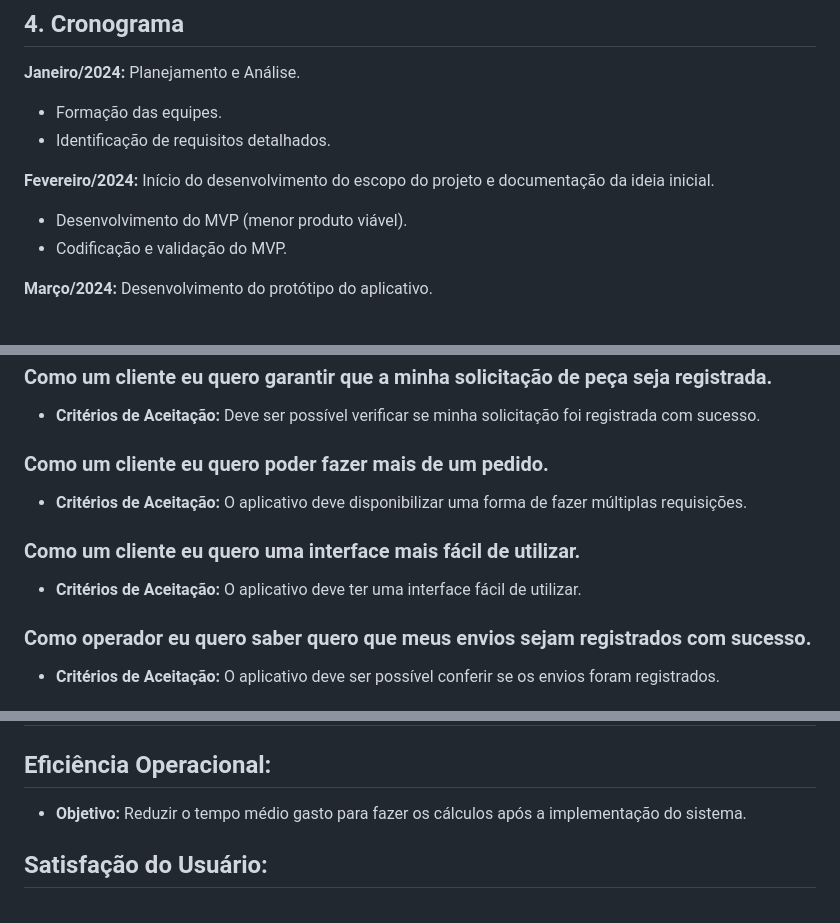
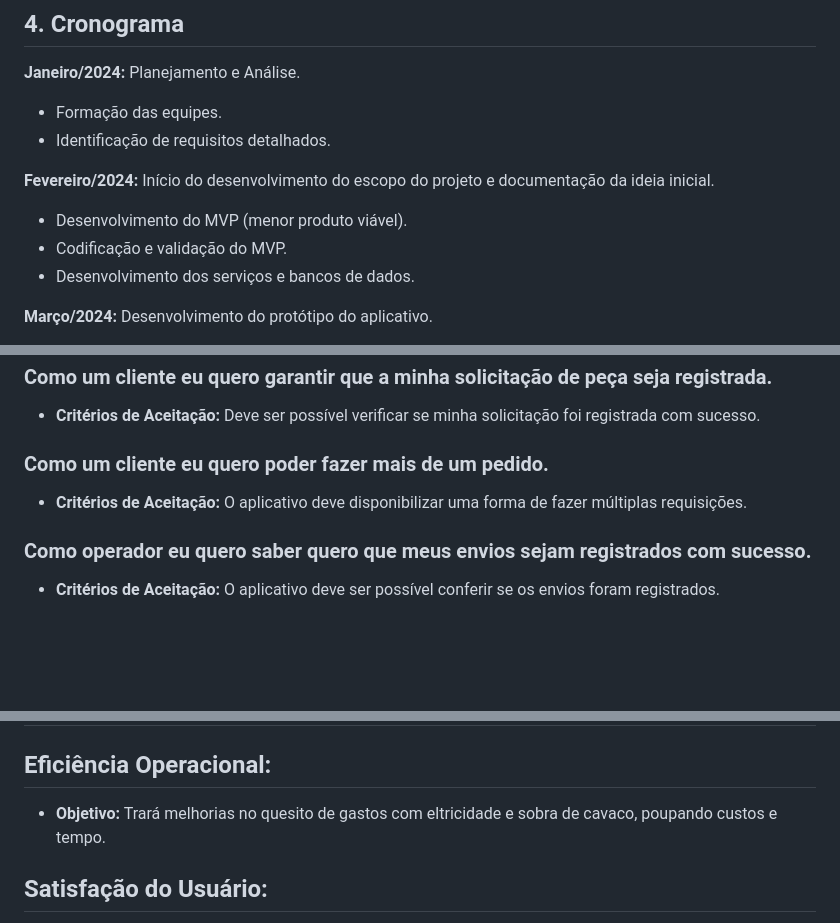
Before and after one commit to SSancaSH-Projetos/C-lculo-Preciso, a Markdown page: README.md, 3 parts joined by grey strips. Rendered like a GitHub page; blank space fills up the shorter version.

```diff
--- a/README.md
+++ b/README.md
@@ -40,6 +40,7 @@ O projeto tem como objetivo desenvolver um sistema de comunicação eficiente, c
 **Fevereiro/2024:** Início do desenvolvimento do escopo do projeto e documentação da ideia inicial.
 - Desenvolvimento do MVP (menor produto viável).
 - Codificação e validação do MVP.
+- Desenvolvimento dos serviços e bancos de dados.
 
 **Março/2024:** Desenvolvimento do protótipo do aplicativo.
 - Desenvolvimento das interfaces do usuário, fluxos da aplicação.
@@ -123,9 +124,6 @@ O projeto tem como objetivo desenvolver um sistema de comunicação eficiente, c
 ### Como um cliente eu quero poder fazer mais de um pedido.
 - **Critérios de Aceitação:** O aplicativo deve disponibilizar uma forma de fazer múltiplas requisições.
 
-### Como um cliente eu quero uma interface mais fácil de utilizar.
-- **Critérios de Aceitação:** O aplicativo deve ter uma interface fácil de utilizar.
-
 ### Como operador eu quero saber quero que meus envios sejam registrados com sucesso.
 - **Critérios de Aceitação:** O aplicativo deve ser possível conferir se os envios foram registrados.
 
@@ -141,7 +139,7 @@ O projeto tem como objetivo desenvolver um sistema de comunicação eficiente, c
 # 8. Avaliação do Projeto
 
 ## Eficiência Operacional:
-- **Objetivo:** Reduzir o tempo médio gasto para fazer os cálculos após a implementação do sistema.
+- **Objetivo:** Trará melhorias no quesito de gastos com eltricidade e sobra de cavaco, poupando custos e tempo.
 
 ## Satisfação do Usuário:
 - **Objetivo:** Alcançar uma pontuação de satisfação do usuário de pelo menos 4,5 em 5, com base em pesquisas de satisfação.
```
